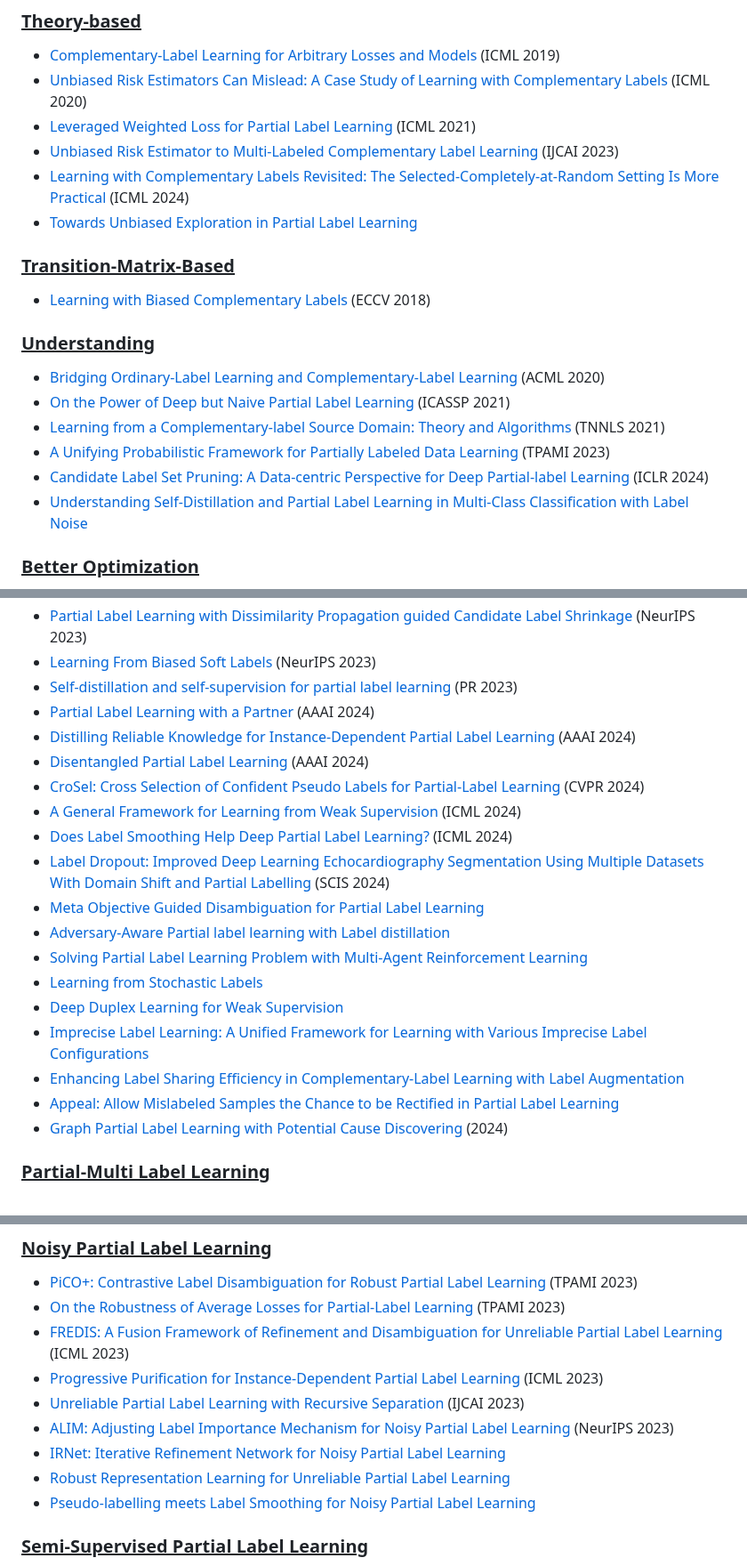
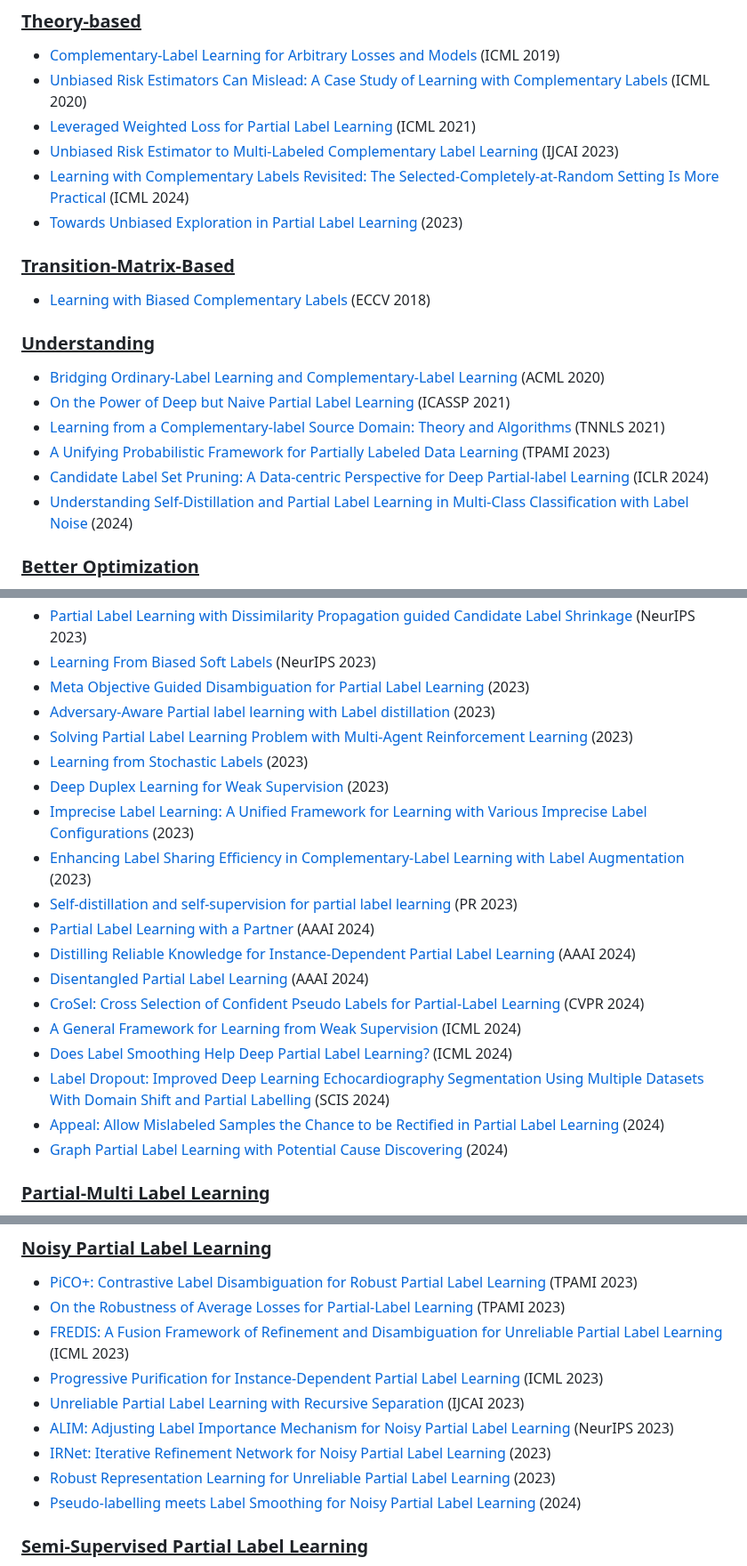
Before and after one commit to wu-dd/Advances-in-Partial-and-Complementary-Label-Learning, a Markdown page: README.md, 3 parts joined by grey strips. Shown at 89% size. Rendered like a GitHub page.

```diff
--- a/README.md
+++ b/README.md
@@ -83,7 +83,7 @@
 - [Leveraged Weighted Loss for Partial Label Learning](https://arxiv.org/abs/2106.05731) (ICML 2021)
 - [Unbiased Risk Estimator to Multi-Labeled Complementary Label Learning](https://www.ijcai.org/proceedings/2023/415) (IJCAI 2023)
 - [Learning with Complementary Labels Revisited: The Selected-Completely-at-Random Setting Is More Practical](https://arxiv.org/abs/2311.15502) (ICML 2024)
-- [Towards Unbiased Exploration in Partial Label Learning](https://arxiv.org/abs/2307.00465)
+- [Towards Unbiased Exploration in Partial Label Learning](https://arxiv.org/abs/2307.00465) (2023)
 
 <a name="transition-matrix-based" />
 
@@ -100,7 +100,7 @@
 - [Learning from a Complementary-label Source Domain: Theory and Algorithms](https://arxiv.org/abs/2008.01454) (TNNLS 2021)
 - [A Unifying Probabilistic Framework for Partially Labeled Data Learning](https://ieeexplore.ieee.org/document/9983986) (TPAMI 2023)
 - [Candidate Label Set Pruning: A Data-centric Perspective for Deep Partial-label Learning](https://openreview.net/forum?id=Fk5IzauJ7F) (ICLR 2024)
-- [Understanding Self-Distillation and Partial Label Learning in Multi-Class Classification with Label Noise](https://arxiv.org/abs/2402.10482)
+- [Understanding Self-Distillation and Partial Label Learning in Multi-Class Classification with Label Noise](https://arxiv.org/abs/2402.10482) (2024)
 
 <a name="better-optimization" />
 
@@ -151,6 +151,13 @@
 - [Candidate-aware Selective Disambiguation Based On Normalized Entropy for Instance-dependent Partial-label Learning](https://ieeexplore.ieee.org/document/10376678) (ICCV 2023)
 - [Partial Label Learning with Dissimilarity Propagation guided Candidate Label Shrinkage](https://papers.nips.cc/paper_files/paper/2023/hash/6b97236d90d945be7c58268207a14f4f-Abstract-Conference.html) (NeurIPS 2023)
 - [Learning From Biased Soft Labels](https://arxiv.org/abs/2302.08155) (NeurIPS 2023)
+- [Meta Objective Guided Disambiguation for Partial Label Learning](https://arxiv.org/abs/2208.12459) (2023)
+- [Adversary-Aware Partial label learning with Label distillation](https://arxiv.org/abs/2304.00498) (2023)
+- [Solving Partial Label Learning Problem with Multi-Agent Reinforcement Learning ](https://openreview.net/forum?id=BNsuf5g-JRd) (2023)
+- [Learning from Stochastic Labels](https://arxiv.org/abs/2302.00299) (2023)
+- [Deep Duplex Learning for Weak Supervision](https://openreview.net/forum?id=SeZ5ONageGl) (2023)
+- [Imprecise Label Learning: A Unified Framework for Learning with Various Imprecise Label Configurations](https://arxiv.org/abs/2305.12715) (2023)
+- [Enhancing Label Sharing Efficiency in Complementary-Label Learning with Label Augmentation](https://arxiv.org/abs/2305.08344) (2023)
 - [Self-distillation and self-supervision for partial label learning](https://www.sciencedirect.com/science/article/pii/S0031320323007136) (PR 2023)
 - [Partial Label Learning with a Partner](https://ojs.aaai.org/index.php/AAAI/article/view/29424) (AAAI 2024)
 - [Distilling Reliable Knowledge for Instance-Dependent Partial Label Learning](https://ojs.aaai.org/index.php/AAAI/article/view/29519) (AAAI 2024)
@@ -159,14 +166,7 @@
 - [A General Framework for Learning from Weak Supervision](https://arxiv.org/abs/2402.01922) (ICML 2024)
 - [Does Label Smoothing Help Deep Partial Label Learning?](https://openreview.net/forum?id=drjjxmi2Ha) (ICML 2024)
 - [Label Dropout: Improved Deep Learning Echocardiography Segmentation Using Multiple Datasets With Domain Shift and Partial Labelling](https://arxiv.org/abs/2403.07818) (SCIS 2024)
-- [Meta Objective Guided Disambiguation for Partial Label Learning](https://arxiv.org/abs/2208.12459)
-- [Adversary-Aware Partial label learning with Label distillation](https://arxiv.org/abs/2304.00498)
-- [Solving Partial Label Learning Problem with Multi-Agent Reinforcement Learning](https://openreview.net/forum?id=BNsuf5g-JRd)
-- [Learning from Stochastic Labels](https://arxiv.org/abs/2302.00299)
-- [Deep Duplex Learning for Weak Supervision](https://openreview.net/forum?id=SeZ5ONageGl)
-- [Imprecise Label Learning: A Unified Framework for Learning with Various Imprecise Label Configurations](https://arxiv.org/abs/2305.12715)
-- [Enhancing Label Sharing Efficiency in Complementary-Label Learning with Label Augmentation](https://arxiv.org/abs/2305.08344)
-- [Appeal: Allow Mislabeled Samples the Chance to be Rectified in Partial Label Learning](https://arxiv.org/abs/2312.11034)
+- [Appeal: Allow Mislabeled Samples the Chance to be Rectified in Partial Label Learning ](https://arxiv.org/abs/2312.11034) (2024)
 - [Graph Partial Label Learning with Potential Cause Discovering](https://arxiv.org/abs/2403.11449) (2024)
 
 <a name="partial-multi-label-learning" />
@@ -213,9 +213,9 @@
 - [Progressive Purification for Instance-Dependent Partial Label Learning](https://arxiv.org/abs/2206.00830) (ICML 2023)
 - [Unreliable Partial Label Learning with Recursive Separation](https://arxiv.org/abs/2302.09891) (IJCAI 2023)
 - [ALIM: Adjusting Label Importance Mechanism for Noisy Partial Label Learning](https://arxiv.org/abs/2301.12077) (NeurIPS 2023)
-- [IRNet: Iterative Refinement Network for Noisy Partial Label Learning](https://arxiv.org/abs/2211.04774)
-- [Robust Representation Learning for Unreliable Partial Label Learning](https://arxiv.org/abs/2308.16718)
-- [Pseudo-labelling meets Label Smoothing for Noisy Partial Label Learning](https://arxiv.org/abs/2402.04835)
+- [IRNet: Iterative Refinement Network for Noisy Partial Label Learning](https://arxiv.org/abs/2211.04774) (2023)
+- [Robust Representation Learning for Unreliable Partial Label Learning](https://arxiv.org/abs/2308.16718) (2023)
+- [Pseudo-labelling meets Label Smoothing for Noisy Partial Label Learning](https://arxiv.org/abs/2402.04835) (2024)
 
 <a name="semi-supervised-partial-label-learning" />
 
```
Also changed, not shown: other parts of README.md (+9 -9 lines).
